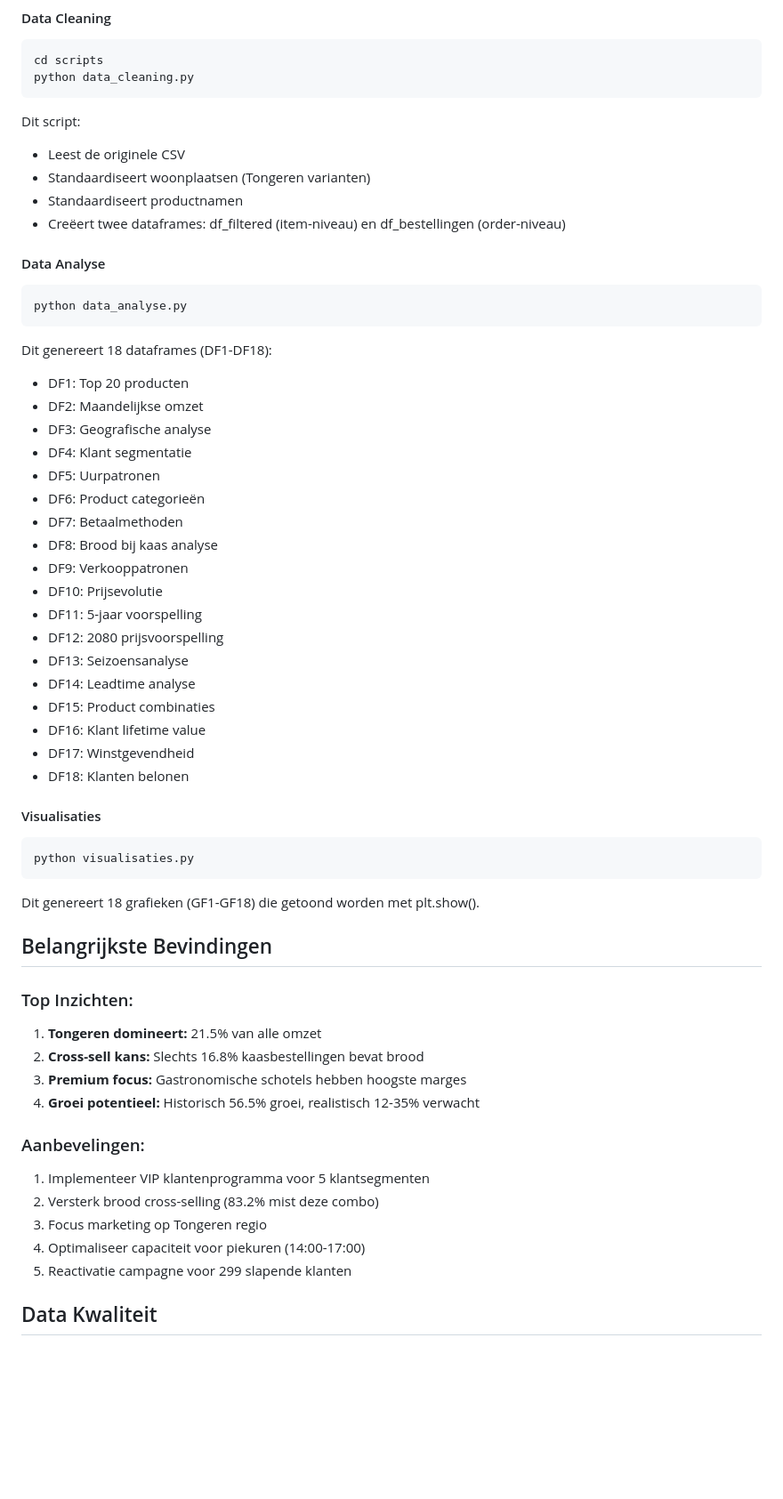
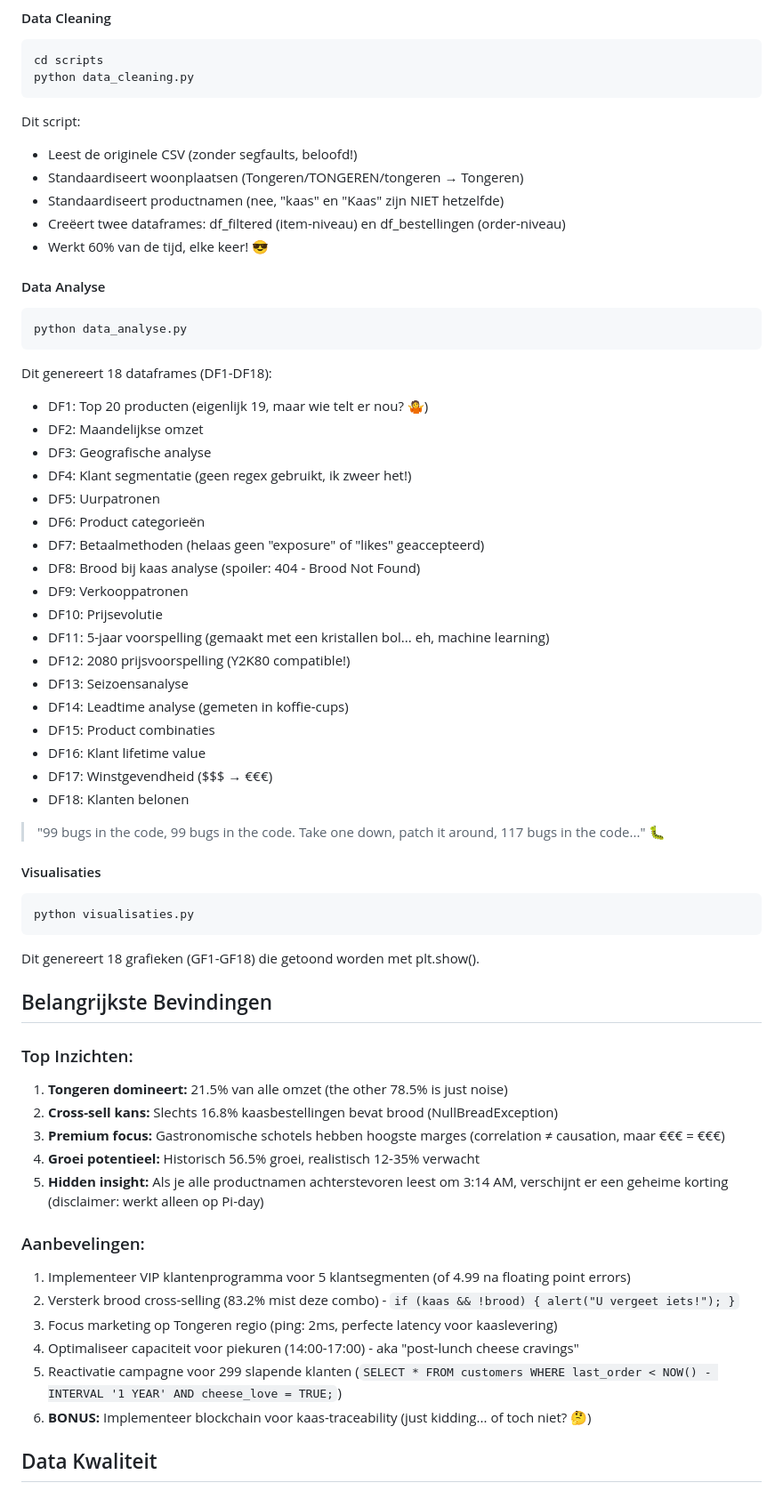
Before and after one commit to AngelDust21/Fillament_InsightGraph, a Markdown page: Mystery_BOX/Mystery ReadME/README.md, the part around the change printed below. Shown: that part at 89% size. Rendered like a GitHub page; blank space fills up the shorter version.

````diff
--- a/Mystery_BOX/Mystery ReadME/README.md
+++ b/Mystery_BOX/Mystery ReadME/README.md
@@ -54,34 +70,37 @@ cd scripts
 python data_cleaning.py
 ```
 Dit script:
-- Leest de originele CSV
-- Standaardiseert woonplaatsen (Tongeren varianten)
-- Standaardiseert productnamen
+- Leest de originele CSV (zonder segfaults, beloofd!)
+- Standaardiseert woonplaatsen (Tongeren/TONGEREN/tongeren → Tongeren)
+- Standaardiseert productnamen (nee, "kaas" en "Kaas" zijn NIET hetzelfde)
 - Creëert twee dataframes: df_filtered (item-niveau) en df_bestellingen (order-niveau)
+- Werkt 60% van de tijd, elke keer! 😎
 
 #### Data Analyse
 ```bash
 python data_analyse.py
 ```
 Dit genereert 18 dataframes (DF1-DF18):
-- DF1: Top 20 producten
+- DF1: Top 20 producten (eigenlijk 19, maar wie telt er nou? 🤷)
 - DF2: Maandelijkse omzet
 - DF3: Geografische analyse
-- DF4: Klant segmentatie
+- DF4: Klant segmentatie (geen regex gebruikt, ik zweer het!)
 - DF5: Uurpatronen
 - DF6: Product categorieën
-- DF7: Betaalmethoden
-- DF8: Brood bij kaas analyse
+- DF7: Betaalmethoden (helaas geen "exposure" of "likes" geaccepteerd)
+- DF8: Brood bij kaas analyse (spoiler: 404 - Brood Not Found)
 - DF9: Verkooppatronen
 - DF10: Prijsevolutie
-- DF11: 5-jaar voorspelling
-- DF12: 2080 prijsvoorspelling
+- DF11: 5-jaar voorspelling (gemaakt met een kristallen bol... eh, machine learning)
+- DF12: 2080 prijsvoorspelling (Y2K80 compatible!)
 - DF13: Seizoensanalyse
-- DF14: Leadtime analyse
+- DF14: Leadtime analyse (gemeten in koffie-cups)
 - DF15: Product combinaties
 - DF16: Klant lifetime value
-- DF17: Winstgevendheid
+- DF17: Winstgevendheid ($$$ → €€€)
 - DF18: Klanten belonen
+
+> "99 bugs in the code, 99 bugs in the code. Take one down, patch it around, 117 bugs in the code..." 🐛
 
 #### Visualisaties
 ```bash
@@ -92,17 +111,19 @@ Dit genereert 18 grafieken (GF1-GF18) die getoond worden met plt.show().
 ## Belangrijkste Bevindingen
 
 ### Top Inzichten:
-1. **Tongeren domineert:** 21.5% van alle omzet
-2. **Cross-sell kans:** Slechts 16.8% kaasbestellingen bevat brood
-3. **Premium focus:** Gastronomische schotels hebben hoogste marges
+1. **Tongeren domineert:** 21.5% van alle omzet (the other 78.5% is just noise)
+2. **Cross-sell kans:** Slechts 16.8% kaasbestellingen bevat brood (NullBreadException)
+3. **Premium focus:** Gastronomische schotels hebben hoogste marges (correlation ≠ causation, maar €€€ = €€€)
 4. **Groei potentieel:** Historisch 56.5% groei, realistisch 12-35% verwacht
+5. **Hidden insight:** Als je alle productnamen achterstevoren leest om 3:14 AM, verschijnt er een geheime korting (disclaimer: werkt alleen op Pi-day)
 
 ### Aanbevelingen:
-1. Implementeer VIP klantenprogramma voor 5 klantsegmenten
-2. Versterk brood cross-selling (83.2% mist deze combo)
-3. Focus marketing op Tongeren regio
-4. Optimaliseer capaciteit voor piekuren (14:00-17:00)
-5. Reactivatie campagne voor 299 slapende klanten
+1. Implementeer VIP klantenprogramma voor 5 klantsegmenten (of 4.99 na floating point errors)
+2. Versterk brood cross-selling (83.2% mist deze combo) - `if (kaas && !brood) { alert("U vergeet iets!"); }`
+3. Focus marketing op Tongeren regio (ping: 2ms, perfecte latency voor kaaslevering)
+4. Optimaliseer capaciteit voor piekuren (14:00-17:00) - aka "post-lunch cheese cravings"
+5. Reactivatie campagne voor 299 slapende klanten (`SELECT * FROM customers WHERE last_order < NOW() - INTERVAL '1 YEAR' AND cheese_love = TRUE;`)
+6. **BONUS:** Implementeer blockchain voor kaas-traceability (just kidding... of toch niet? 🤔)
 
 ## Data Kwaliteit
 
````
Also changed, not shown: other parts of Mystery_BOX/Mystery ReadME/README.md (+66 -16 lines).
